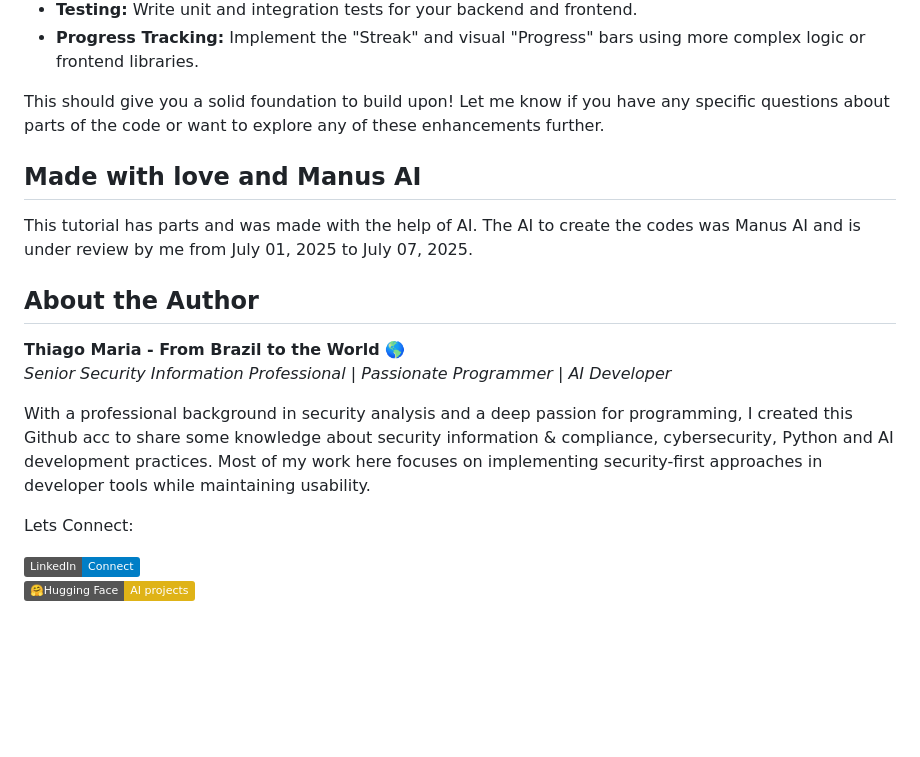
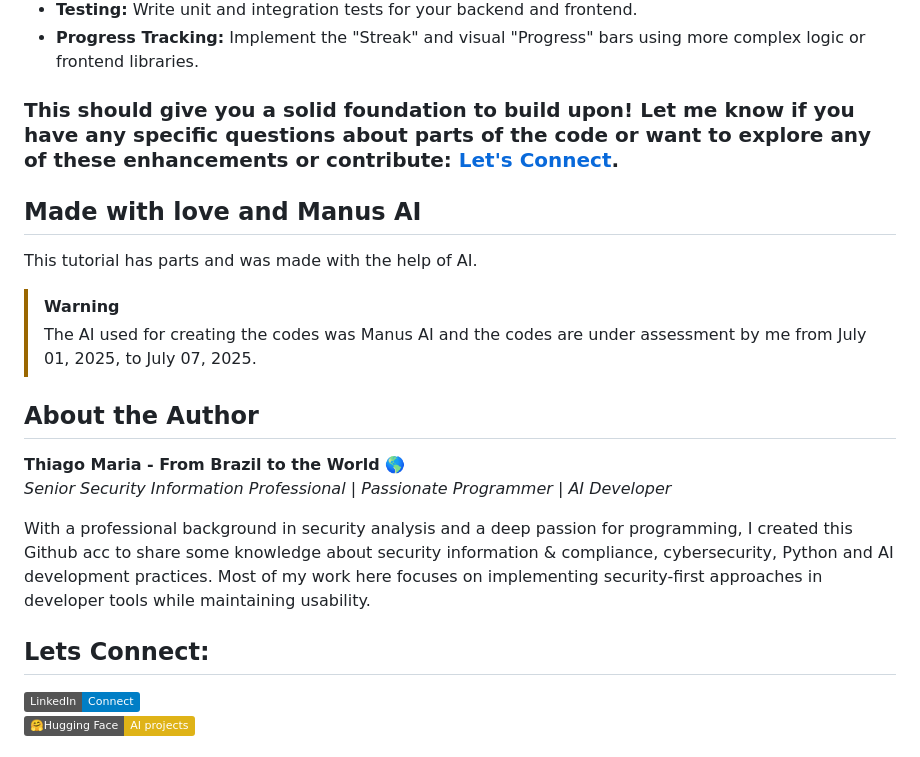
Before and after one commit to ThiagoMaria-SecurityIT/Python-For-Security-Information, a Markdown page: Task Tracker App Tutorial (Flask + PostgreSQL)/README.md, the part around the change. GitHub-like rendering; badges without logos; blank space fills up the shorter version.

```diff
--- a/Task Tracker App Tutorial (Flask + PostgreSQL)/README.md
+++ b/Task Tracker App Tutorial (Flask + PostgreSQL)/README.md
@@ -1154,12 +1154,12 @@ This is a basic functional prototype. Here are some ideas for how you could expa
 *   **Testing:** Write unit and integration tests for your backend and frontend.
 *   **Progress Tracking:** Implement the "Streak" and visual "Progress" bars using more complex logic or frontend libraries.
 
-This should give you a solid foundation to build upon! Let me know if you have any specific questions about parts of the code or want to explore any of these enhancements further.
+### __This should give you a solid foundation to build upon! Let me know if you have any specific questions about parts of the code or want to explore any of these enhancements or contribute: [Let's Connect](#lets-connect).__
 
 ## Made with love and Manus AI
 This tutorial has parts and was made with the help of AI.
-The AI to create the codes was Manus AI and is under review by me from July 01, 2025 to July 07, 2025.
-
+>[!WARNING]
+>The AI used for creating the codes was Manus AI and the codes are under assessment by me from July 01, 2025, to July 07, 2025.
 ## About the Author
 
 **Thiago Maria - From Brazil to the World 🌎**
@@ -1167,7 +1167,7 @@ The AI to create the codes was Manus AI and is under review by me from July 01,
 
 With a professional background in security analysis and a deep passion for programming, I created this Github acc to share some knowledge about security information & compliance, cybersecurity, Python and AI development practices. Most of my work here focuses on implementing security-first approaches in developer tools while maintaining usability.
 
-Lets Connect:
+## Lets Connect:
 
 [![LinkedIn](https://img.shields.io/badge/LinkedIn-Connect-blue)](https://www.linkedin.com/in/thiago-cequeira-99202239/)
 [![Hugging Face](https://img.shields.io/badge/🤗Hugging_Face-AI_projects-yellow)](https://huggingface.co/ThiSecur)
```
